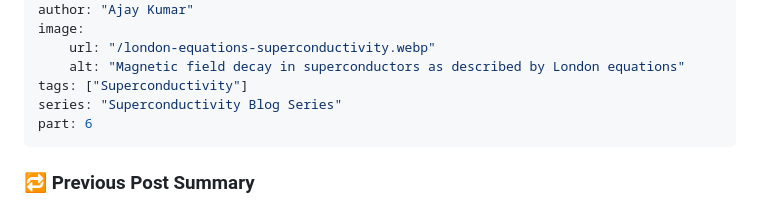
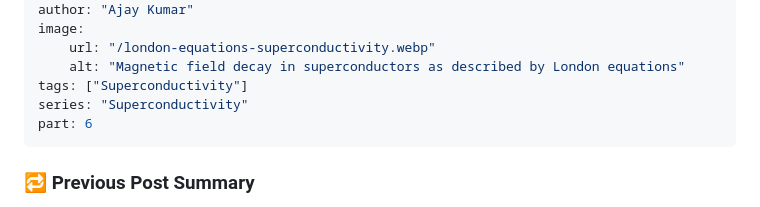
Before and after one commit to Ajay871c/impulseLog, a Markdown page: src/blog/london-equations-superconductivity.md, the part around the change. Drawn GitHub-style.

```diff
--- a/src/blog/london-equations-superconductivity.md
+++ b/src/blog/london-equations-superconductivity.md
@@ -7,7 +7,7 @@ image:
     url: "/london-equations-superconductivity.webp"
     alt: "Magnetic field decay in superconductors as described by London equations"
 tags: ["Superconductivity"]
-series: "Superconductivity Blog Series"
+series: "Superconductivity"
 part: 6
 ---
 
```
Also changed, not shown: src/blog/bcs-theory-cooper-pairs.md (+1 -1 lines), src/blog/ginzburg-landau-theory.md (+1 -1 lines).
